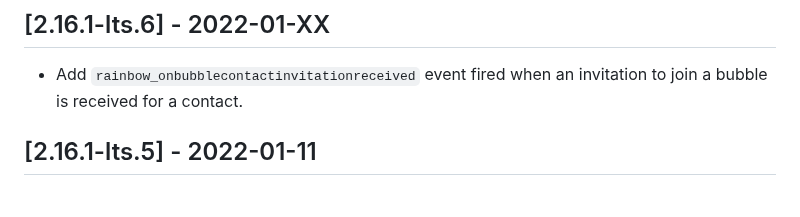
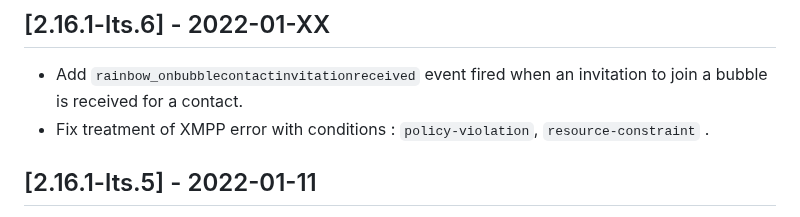
Before and after one commit to Rainbow-CPaaS/Rainbow-Node-SDK, a Markdown page: CHANGELOG.md, the part around the change. Rendered like a GitHub page.

Commit message:
CHANGELOG

```diff
--- a/CHANGELOG.md
+++ b/CHANGELOG.md
@@ -8,6 +8,7 @@ All notable changes to Rainbow-Node-SDK will be documented in this file.
 
 ## [2.16.1-lts.6] - 2022-01-XX
 -   Add `rainbow_onbubblecontactinvitationreceived` event fired when an invitation to join a bubble is received for a contact.
+-   Fix treatment of XMPP error with conditions : `policy-violation`, `resource-constraint` .
 
 ## [2.16.1-lts.5] - 2022-01-11
 -   Restore default Options for  "autoInitialBubbleFormat": "full", "autoInitialBubbleUnsubscribed": true.
```
